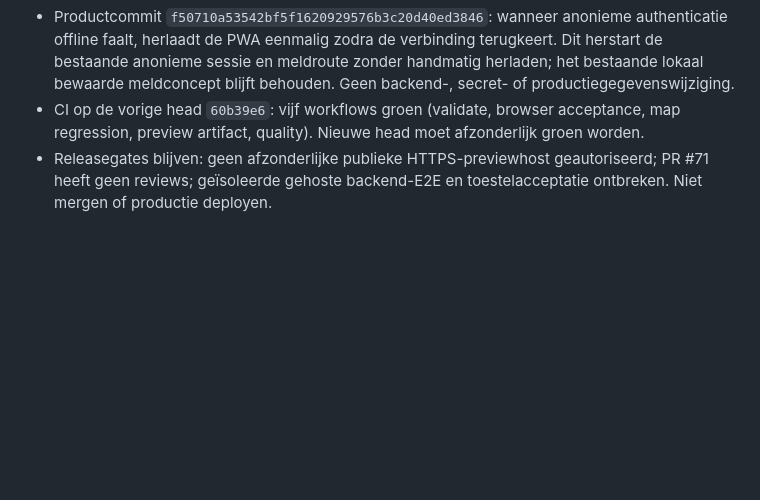
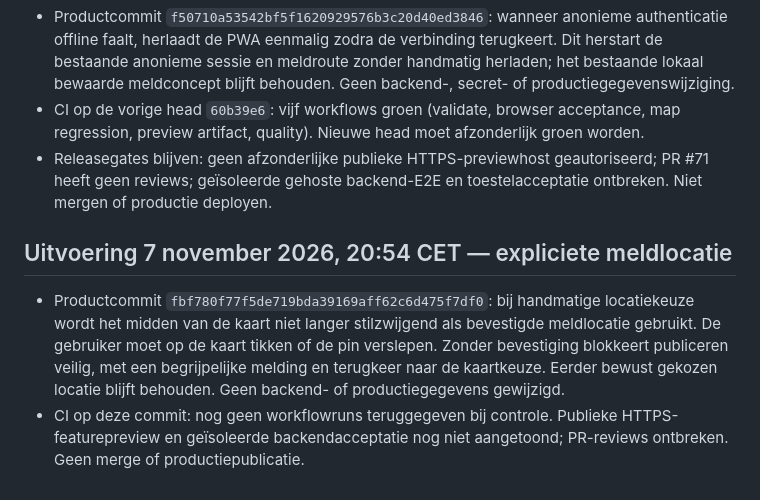
Before and after one commit to waldokolk-dotcom/whatsup-dog, a Markdown page: docs/ROADMAP.md, the part around the change. Drawn GitHub-style; blank space fills up the shorter version.

Commit message:
docs: record explicit map pin safety change and release gates

```diff
--- a/docs/ROADMAP.md
+++ b/docs/ROADMAP.md
@@ -399,3 +399,7 @@ Een feature gaat alleen door als deze een concreet gebruikersprobleem oplost, ee
 - Productcommit `f50710a53542bf5f1620929576b3c20d40ed3846`: wanneer anonieme authenticatie offline faalt, herlaadt de PWA eenmalig zodra de verbinding terugkeert. Dit herstart de bestaande anonieme sessie en meldroute zonder handmatig herladen; het bestaande lokaal bewaarde meldconcept blijft behouden. Geen backend-, secret- of productiegegevenswijziging.
 - CI op de vorige head `60b39e6`: vijf workflows groen (validate, browser acceptance, map regression, preview artifact, quality). Nieuwe head moet afzonderlijk groen worden.
 - Releasegates blijven: geen afzonderlijke publieke HTTPS-previewhost geautoriseerd; PR #71 heeft geen reviews; geïsoleerde gehoste backend-E2E en toestelacceptatie ontbreken. Niet mergen of productie deployen.
+
+## Uitvoering 7 november 2026, 20:54 CET — expliciete meldlocatie
+- Productcommit `fbf780f77f5de719bda39169aff62c6d475f7df0`: bij handmatige locatiekeuze wordt het midden van de kaart niet langer stilzwijgend als bevestigde meldlocatie gebruikt. De gebruiker moet op de kaart tikken of de pin verslepen. Zonder bevestiging blokkeert publiceren veilig, met een begrijpelijke melding en terugkeer naar de kaartkeuze. Eerder bewust gekozen locatie blijft behouden. Geen backend- of productiegegevens gewijzigd.
+- CI op deze commit: nog geen workflowruns teruggegeven bij controle. Publieke HTTPS-featurepreview en geïsoleerde backendacceptatie nog niet aangetoond; PR-reviews ontbreken. Geen merge of productiepublicatie.
```
